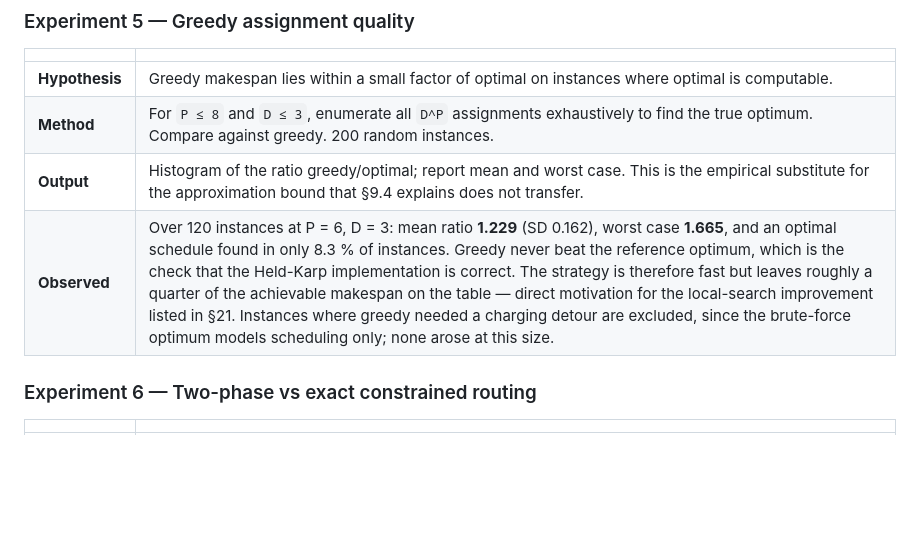
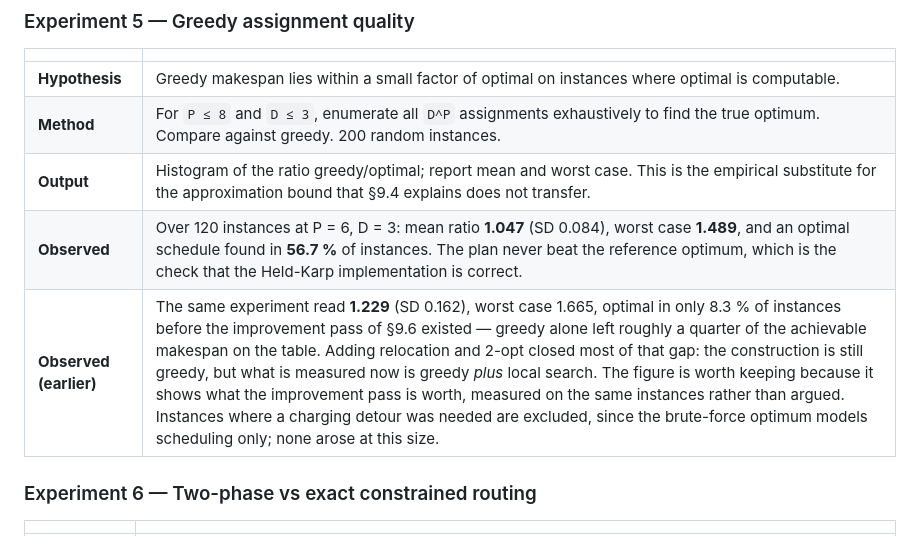
Before and after one commit to Maaz-Bin-Haider/Drone_Delivery_Route_Optimization, a Markdown page: docs/TDD.md, the part around the change. Rendered like a GitHub page; blank space fills up the shorter version.

```diff
--- a/docs/TDD.md
+++ b/docs/TDD.md
@@ -1504,7 +1504,8 @@ asserted.
 | **Hypothesis** | Greedy makespan lies within a small factor of optimal on instances where optimal is computable. |
 | **Method** | For `P ≤ 8` and `D ≤ 3`, enumerate all `D^P` assignments exhaustively to find the true optimum. Compare against greedy. 200 random instances. |
 | **Output** | Histogram of the ratio greedy/optimal; report mean and worst case. This is the empirical substitute for the approximation bound that §9.4 explains does not transfer. |
-| **Observed** | Over 120 instances at P = 6, D = 3: mean ratio **1.229** (SD 0.162), worst case **1.665**, and an optimal schedule found in only 8.3 % of instances. Greedy never beat the reference optimum, which is the check that the Held-Karp implementation is correct. The strategy is therefore fast but leaves roughly a quarter of the achievable makespan on the table — direct motivation for the local-search improvement listed in §21. Instances where greedy needed a charging detour are excluded, since the brute-force optimum models scheduling only; none arose at this size. |
+| **Observed** | Over 120 instances at P = 6, D = 3: mean ratio **1.047** (SD 0.084), worst case **1.489**, and an optimal schedule found in **56.7 %** of instances. The plan never beat the reference optimum, which is the check that the Held-Karp implementation is correct. |
+| **Observed (earlier)** | The same experiment read **1.229** (SD 0.162), worst case 1.665, optimal in only 8.3 % of instances before the improvement pass of §9.6 existed — greedy alone left roughly a quarter of the achievable makespan on the table. Adding relocation and 2-opt closed most of that gap: the construction is still greedy, but what is measured now is greedy *plus* local search. The figure is worth keeping because it shows what the improvement pass is worth, measured on the same instances rather than argued. Instances where a charging detour was needed are excluded, since the brute-force optimum models scheduling only; none arose at this size. |
 
 ### Experiment 6 — Two-phase vs exact constrained routing
 
```
Also changed, not shown: README.md (+7 -3 lines), docs/images/benchmark-charts.png (added), 4 other files.
